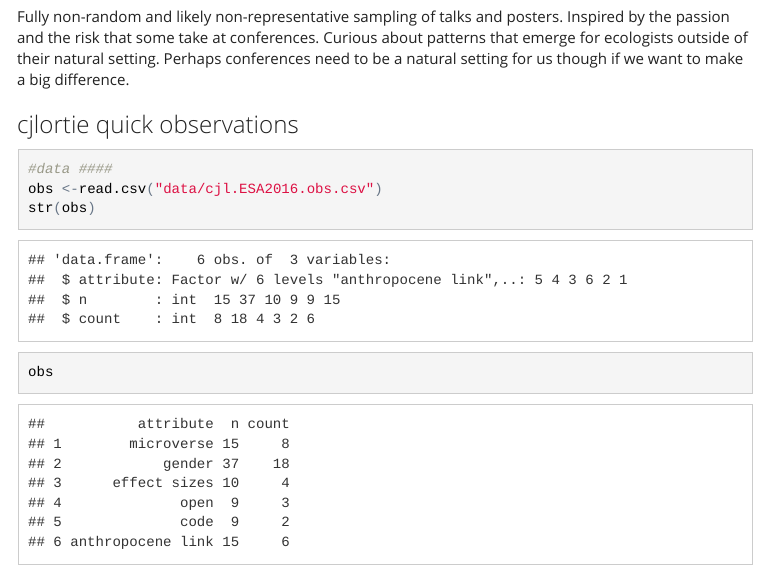
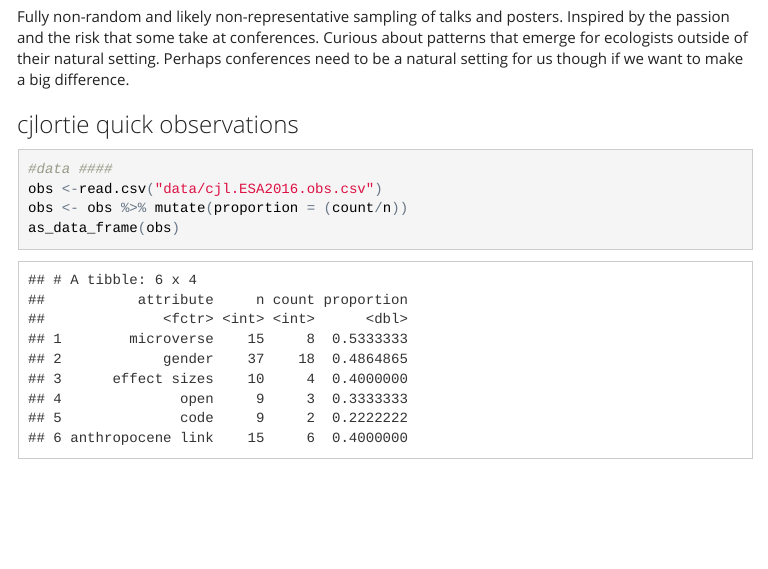
Before and after one commit to cjlortie/esa2016, an R Markdown document (index.Rmd): the page in a window 1100 px wide, from 640 px down. The pictures show the output file index.html that the author committed with the source, opened offline; menus at the side of the page are left out.

Commit message:
added tibble for fun to replace str and then object print.

````diff
--- a/index.Rmd
+++ b/index.Rmd
@@ -39,6 +39,7 @@ library(indicspecies)
 library(vegan)
 library(boot)
 library(ggplot2)
+library(tibble)
 select <- dplyr::select
 
 ##load functions ####
@@ -54,9 +55,8 @@ se <- function(x) sd(x)/sqrt(length(x)) ## SE
 ```{r, observations in situ}
 #data ####
 obs <-read.csv("data/cjl.ESA2016.obs.csv")
-str(obs)
-obs
 obs <- obs %>% mutate(proportion = (count/n))
+as_data_frame(obs)
 
 #viz ####
 v <-ggplot(data=obs, aes(x=attribute, y=proportion, fill = n)) +
````
Also changed, not shown: index.html, 7 other files.
